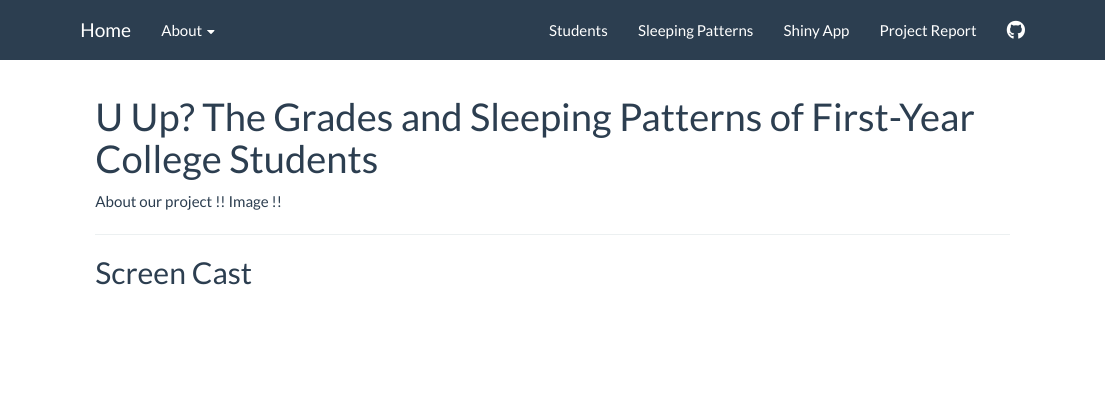
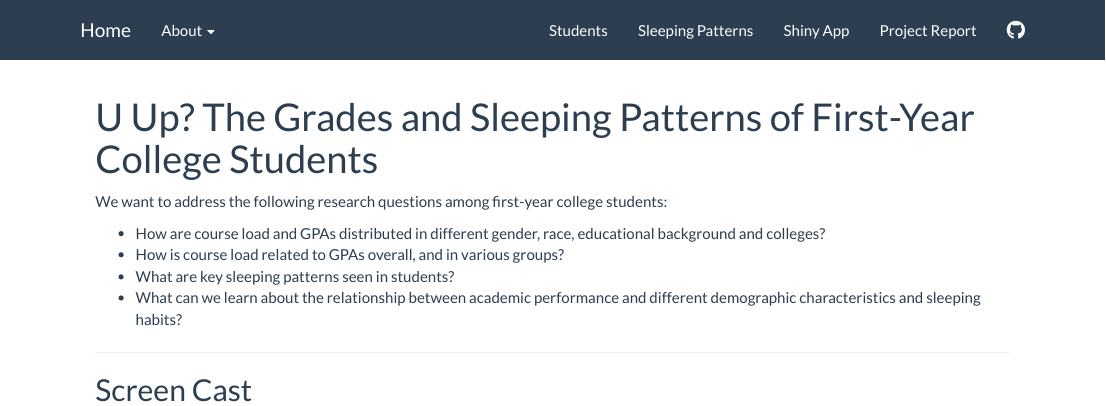
Before and after one commit to kaaateco/p8105_final, an R Markdown document (index.Rmd): the page in a window 1100 px wide, from its top. Rendered offline with R 4.5, knitr and Pandoc, with nearby package versions.

Commit message:
research q. on data page and info on student rmd

```diff
--- a/index.Rmd
+++ b/index.Rmd
@@ -6,8 +6,12 @@ output:
     toc_float: false
 ---
 
-About our project !! Image !!
+We want to address the following research questions among first-year college students:
 
+* How are course load and GPAs distributed in different gender, race, educational background and colleges?
+* How is course load related to GPAs overall, and in various groups?
+* What are key sleeping patterns seen in students?
+* What can we learn about the relationship between academic performance and different demographic characteristics and sleeping habits?
 
 -----
 
```
Also changed, not shown: about_data.Rmd (+3 -0 lines), students.Rmd (+5 -1 lines), students.html.
